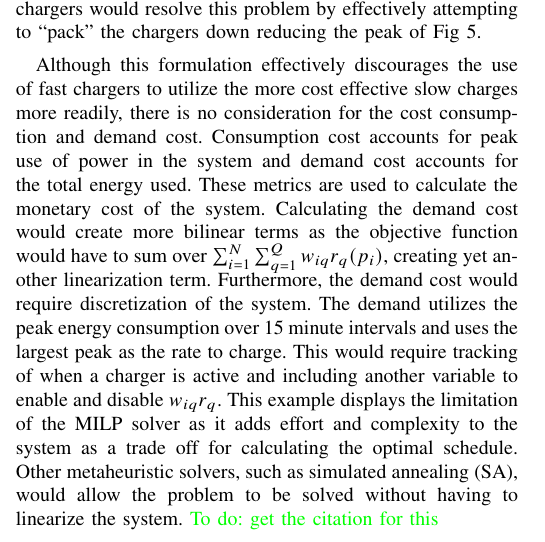
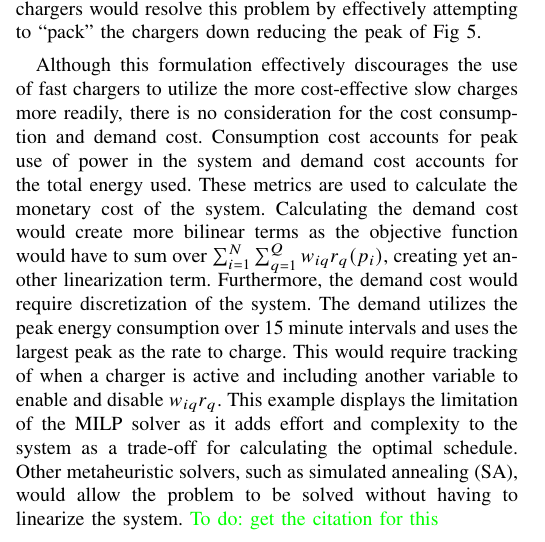
Before and after one commit to alexb7711/milp-pap-paper, a LaTeX paper (main.tex): part of one column of page 5 of 8, cut so that both start at the same text. Compiled offline with pdfLaTeX; a missing font is replaced by an installed copy or a similar font; a LaTeX package or settings file that is missing is left out.

Commit message:
Minor gramma

```diff
--- a/main.tex
+++ b/main.tex
@@ -519,7 +519,7 @@ resulted in the same cost. This behavior is due to a lack of cost for the amount
 Adding a cost in the objective function to minimize the total amount of unique chargers would resolve this problem by
 effectively attempting to ``pack'' the chargers down reducing the peak of Fig \ref{fig:usage}.
 
-Although this formulation effectively discourages the use of fast chargers to utilize the more cost effective slow
+Although this formulation effectively discourages the use of fast chargers to utilize the more cost-effective slow
 charges more readily, there is no consideration for the cost consumption and demand cost. Consumption cost accounts for
 peak use of power in the system and demand cost accounts for the total energy used. These metrics are used to calculate
 the monetary cost of the system. Calculating the demand cost would create more bilinear terms as the objective function
@@ -527,7 +527,7 @@ would have to sum over $\sum_{i=1}^N \sum_{q=1}^Q w_{iq}{r_q}(p_i)$, creating ye
 demand cost would require discretization of the system. The demand utilizes the peak energy consumption over 15 minute
 intervals and uses the largest peak as the rate to charge. This would require tracking of when a charger is active and
 including another variable to enable and disable $w_{iq}r_q$. This example displays the limitation of the MILP solver as
-it adds effort and complexity to the system as a trade off for calculating the optimal schedule. Other metaheuristic
+it adds effort and complexity to the system as a trade-off for calculating the optimal schedule. Other metaheuristic
 solvers, such as simulated annealing (SA), would allow the problem to be solved without having to linearize the system.
 \TODO{get the citation for this}
 
```
